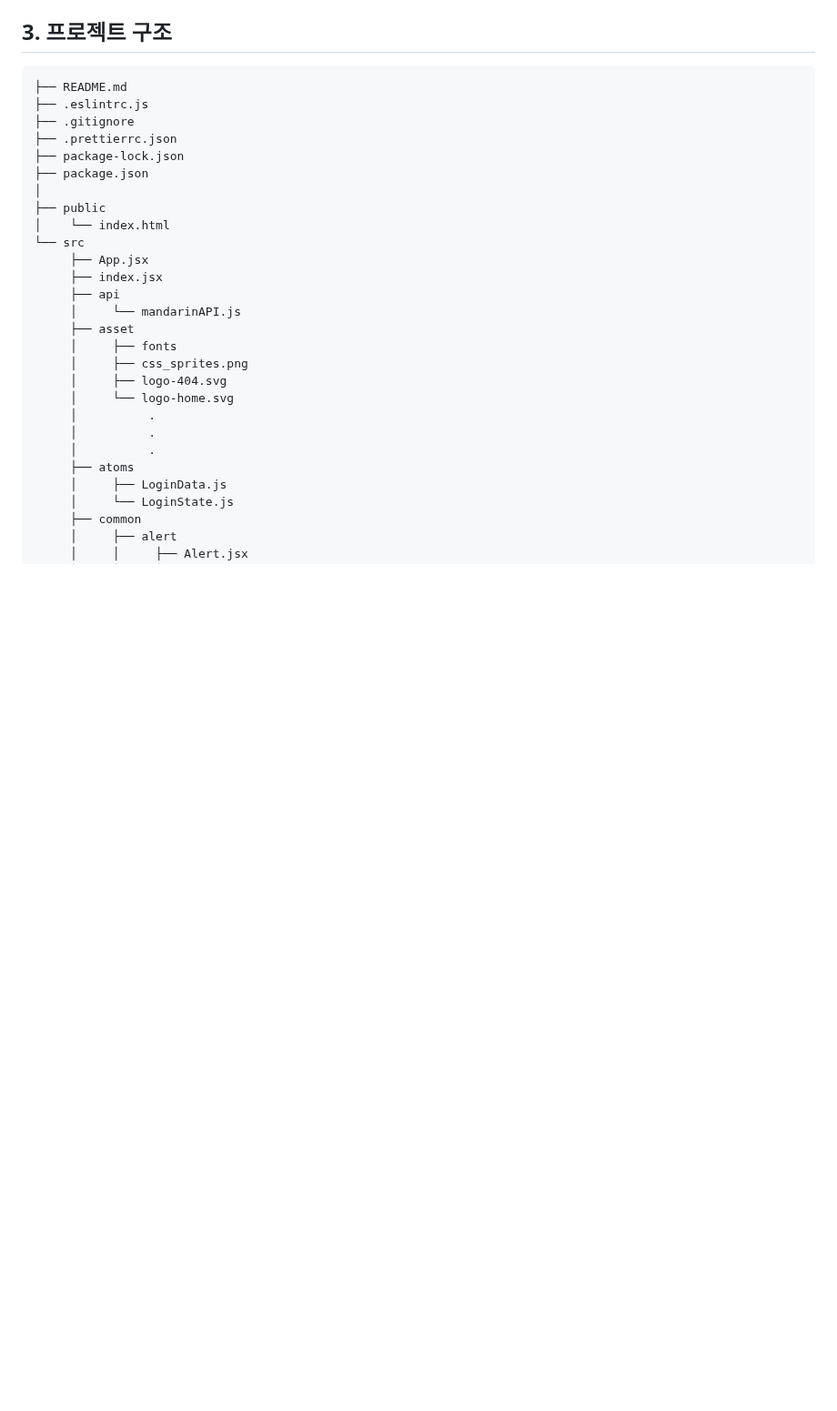
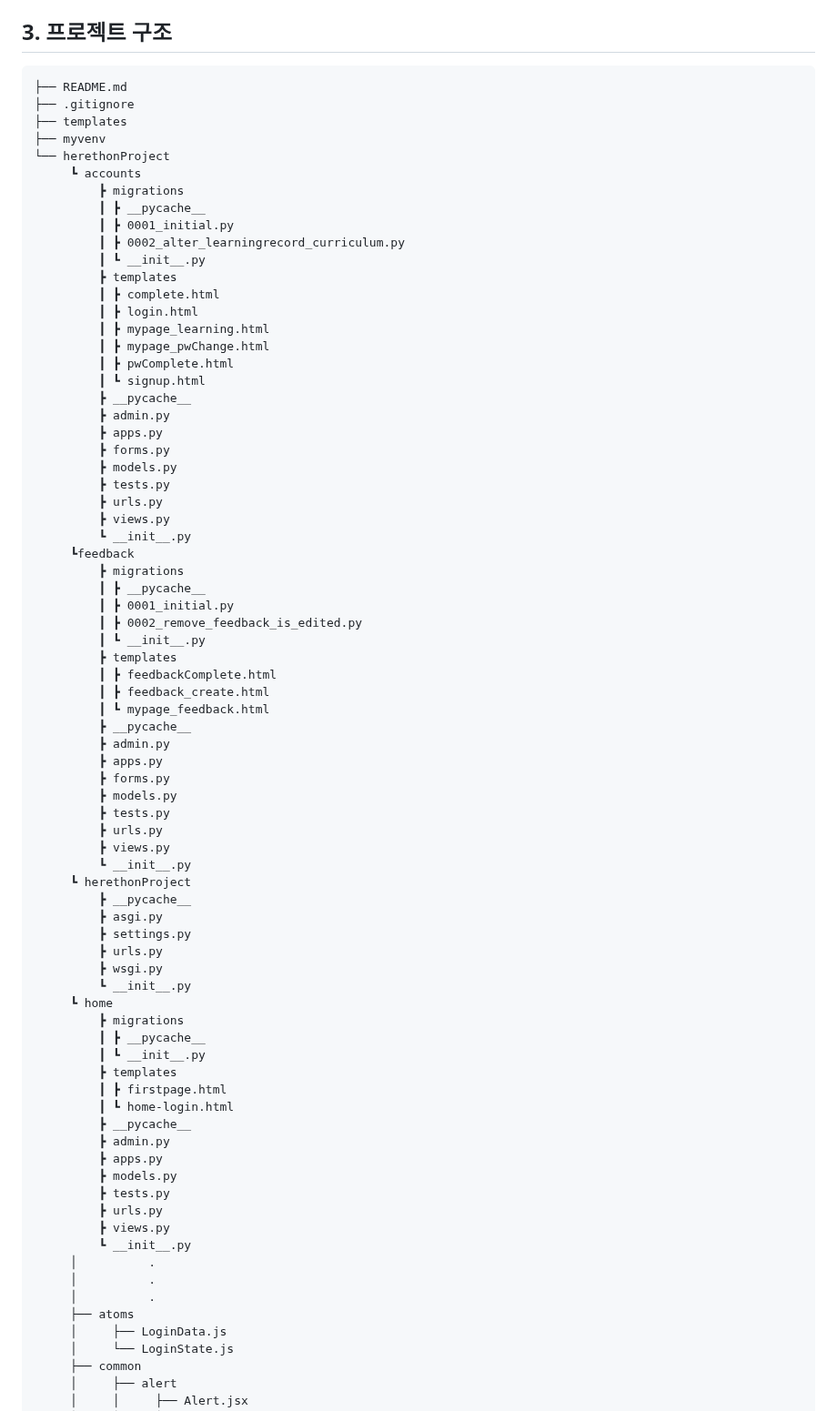
Before and after one commit to 2025-HERETHON/2025-herethon-5, a Markdown page: README.md, the part around the change. Shown at 91% size. Rendered like a GitHub page; blank space fills up the shorter version.

````diff
--- a/README.md
+++ b/README.md
@@ -74,24 +74,73 @@
 
 ```
 ├── README.md
-├── .eslintrc.js
 ├── .gitignore
-├── .prettierrc.json
-├── package-lock.json
-├── package.json
-│
-├── public
-│    └── index.html
-└── src
-     ├── App.jsx
-     ├── index.jsx
-     ├── api
-     │     └── mandarinAPI.js
-     ├── asset
-     │     ├── fonts
-     │     ├── css_sprites.png
-     │     ├── logo-404.svg
-     │     └── logo-home.svg
+├── templates
+├── myvenv
+└── herethonProject
+     ┗ accounts
+         ┣ migrations
+         ┃ ┣ __pycache__
+         ┃ ┣ 0001_initial.py
+         ┃ ┣ 0002_alter_learningrecord_curriculum.py
+         ┃ ┗ __init__.py
+         ┣ templates
+         ┃ ┣ complete.html
+         ┃ ┣ login.html
+         ┃ ┣ mypage_learning.html
+         ┃ ┣ mypage_pwChange.html
+         ┃ ┣ pwComplete.html
+         ┃ ┗ signup.html
+         ┣ __pycache__
+         ┣ admin.py
+         ┣ apps.py
+         ┣ forms.py
+         ┣ models.py
+         ┣ tests.py
+         ┣ urls.py
+         ┣ views.py
+         ┗ __init__.py
+     ┗feedback
+         ┣ migrations
+         ┃ ┣ __pycache__
+         ┃ ┣ 0001_initial.py
+         ┃ ┣ 0002_remove_feedback_is_edited.py
+         ┃ ┗ __init__.py
+         ┣ templates
+         ┃ ┣ feedbackComplete.html
+         ┃ ┣ feedback_create.html
+         ┃ ┗ mypage_feedback.html
+         ┣ __pycache__
+         ┣ admin.py
+         ┣ apps.py
+         ┣ forms.py
+         ┣ models.py
+         ┣ tests.py
+         ┣ urls.py
+         ┣ views.py
+         ┗ __init__.py
+     ┗ herethonProject
+         ┣ __pycache__
+         ┣ asgi.py
+         ┣ settings.py
+         ┣ urls.py
+         ┣ wsgi.py
+         ┗ __init__.py
+     ┗ home
+         ┣ migrations
+         ┃ ┣ __pycache__
+         ┃ ┗ __init__.py
+         ┣ templates
+         ┃ ┣ firstpage.html
+         ┃ ┗ home-login.html
+         ┣ __pycache__
+         ┣ admin.py
+         ┣ apps.py
+         ┣ models.py
+         ┣ tests.py
+         ┣ urls.py
+         ┣ views.py
+         ┗ __init__.py
      │          .
      │          .
      │          .
````
